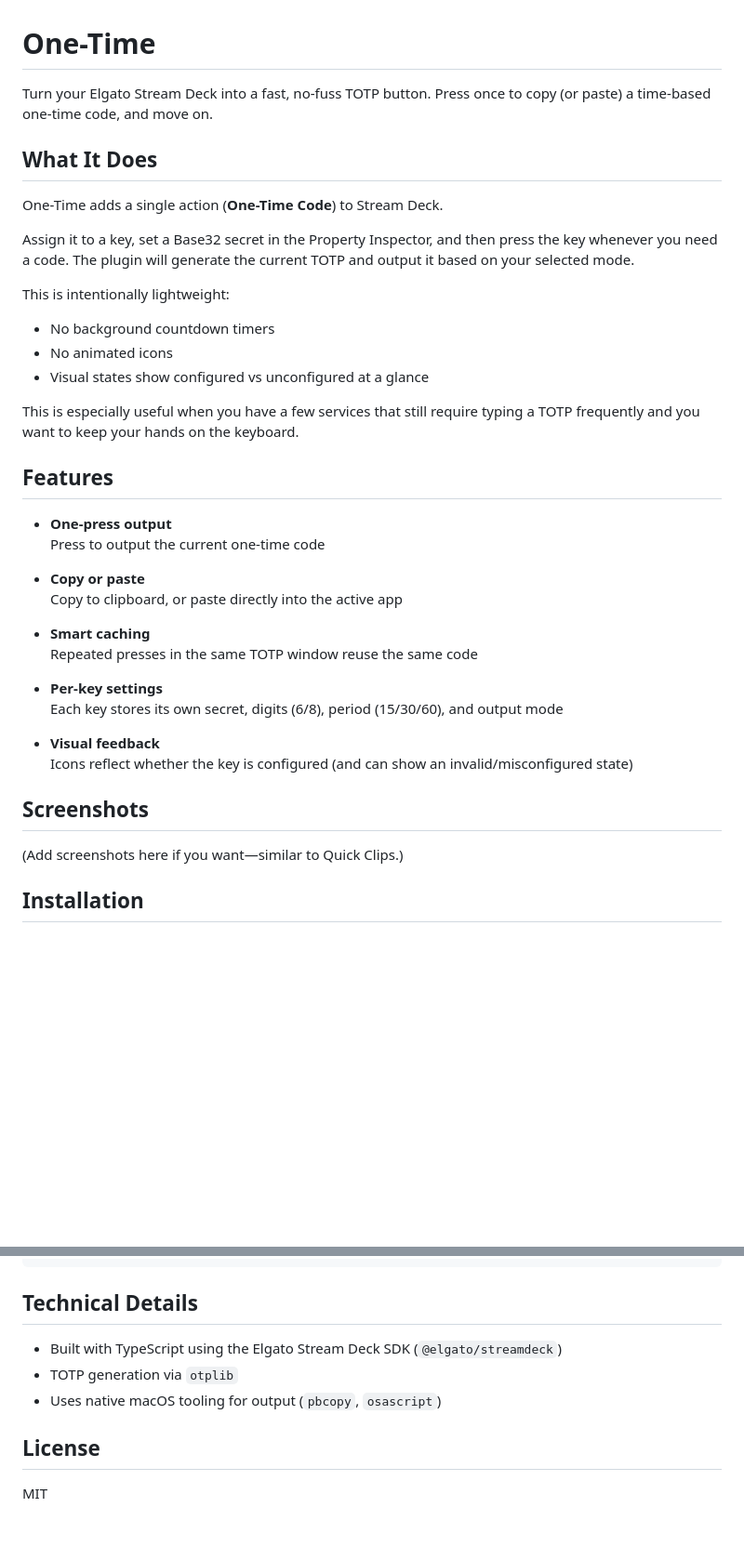
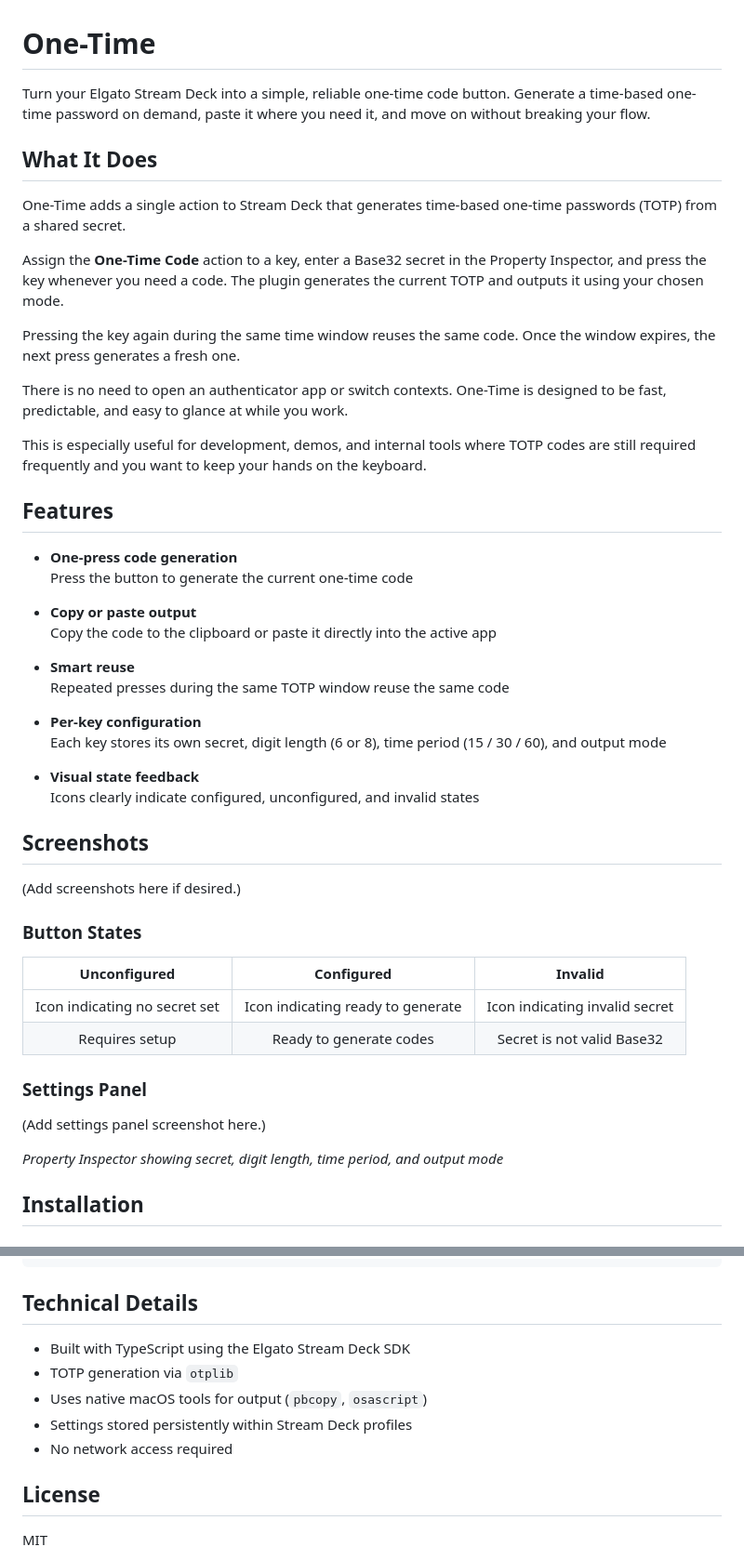
Before and after one commit to glmorgan/onetime, a Markdown page: README.md, 2 parts joined by grey strips. Shown: that part at 93% size. Drawn GitHub-style; blank space fills up the shorter version.

```diff
--- a/README.md
+++ b/README.md
@@ -1,41 +1,52 @@
 # One-Time
 
-Turn your Elgato Stream Deck into a fast, no-fuss TOTP button. Press once to copy (or paste) a time-based one-time code, and move on.
+Turn your Elgato Stream Deck into a simple, reliable one-time code button. Generate a time-based one-time password on demand, paste it where you need it, and move on without breaking your flow.
 
 ## What It Does
 
-One-Time adds a single action (**One-Time Code**) to Stream Deck.
+One-Time adds a single action to Stream Deck that generates time-based one-time passwords (TOTP) from a shared secret.
 
-Assign it to a key, set a Base32 secret in the Property Inspector, and then press the key whenever you need a code. The plugin will generate the current TOTP and output it based on your selected mode.
+Assign the **One-Time Code** action to a key, enter a Base32 secret in the Property Inspector, and press the key whenever you need a code. The plugin generates the current TOTP and outputs it using your chosen mode.
 
-This is intentionally lightweight:
+Pressing the key again during the same time window reuses the same code. Once the window expires, the next press generates a fresh one.
 
-- No background countdown timers
-- No animated icons
-- Visual states show configured vs unconfigured at a glance
+There is no need to open an authenticator app or switch contexts. One-Time is designed to be fast, predictable, and easy to glance at while you work.
 
-This is especially useful when you have a few services that still require typing a TOTP frequently and you want to keep your hands on the keyboard.
+This is especially useful for development, demos, and internal tools where TOTP codes are still required frequently and you want to keep your hands on the keyboard.
 
 ## Features
 
-- **One-press output**
-  Press to output the current one-time code
+- **One-press code generation**
+  Press the button to generate the current one-time code
 
-- **Copy or paste**
-  Copy to clipboard, or paste directly into the active app
+- **Copy or paste output**
+  Copy the code to the clipboard or paste it directly into the active app
 
-- **Smart caching**
-  Repeated presses in the same TOTP window reuse the same code
+- **Smart reuse**
+  Repeated presses during the same TOTP window reuse the same code
 
-- **Per-key settings**
-  Each key stores its own secret, digits (6/8), period (15/30/60), and output mode
+- **Per-key configuration**
+  Each key stores its own secret, digit length (6 or 8), time period (15 / 30 / 60), and output mode
 
-- **Visual feedback**
-  Icons reflect whether the key is configured (and can show an invalid/misconfigured state)
+- **Visual state feedback**
+  Icons clearly indicate configured, unconfigured, and invalid states
 
 ## Screenshots
 
-(Add screenshots here if you want—similar to Quick Clips.)
+(Add screenshots here if desired.)
+
+### Button States
+
+| Unconfigured | Configured | Invalid |
+|:-------------:|:-----------:|:--------:|
+| Icon indicating no secret set | Icon indicating ready to generate | Icon indicating invalid secret |
+| Requires setup | Ready to generate codes | Secret is not valid Base32 |
+
+### Settings Panel
+
+(Add settings panel screenshot here.)
+
+*Property Inspector showing secret, digit length, time period, and output mode*
 
 ## Installation
 
@@ -136,9 +154,11 @@ streamdeck restart com.glmorgan.onetime
 
 ## Technical Details
 
-- Built with TypeScript using the Elgato Stream Deck SDK (`@elgato/streamdeck`)
+- Built with TypeScript using the Elgato Stream Deck SDK
 - TOTP generation via `otplib`
-- Uses native macOS tooling for output (`pbcopy`, `osascript`)
+- Uses native macOS tools for output (`pbcopy`, `osascript`)
+- Settings stored persistently within Stream Deck profiles
+- No network access required
 
 ## License
 
```
Also changed, not shown: other parts of README.md (+22 -15 lines).
